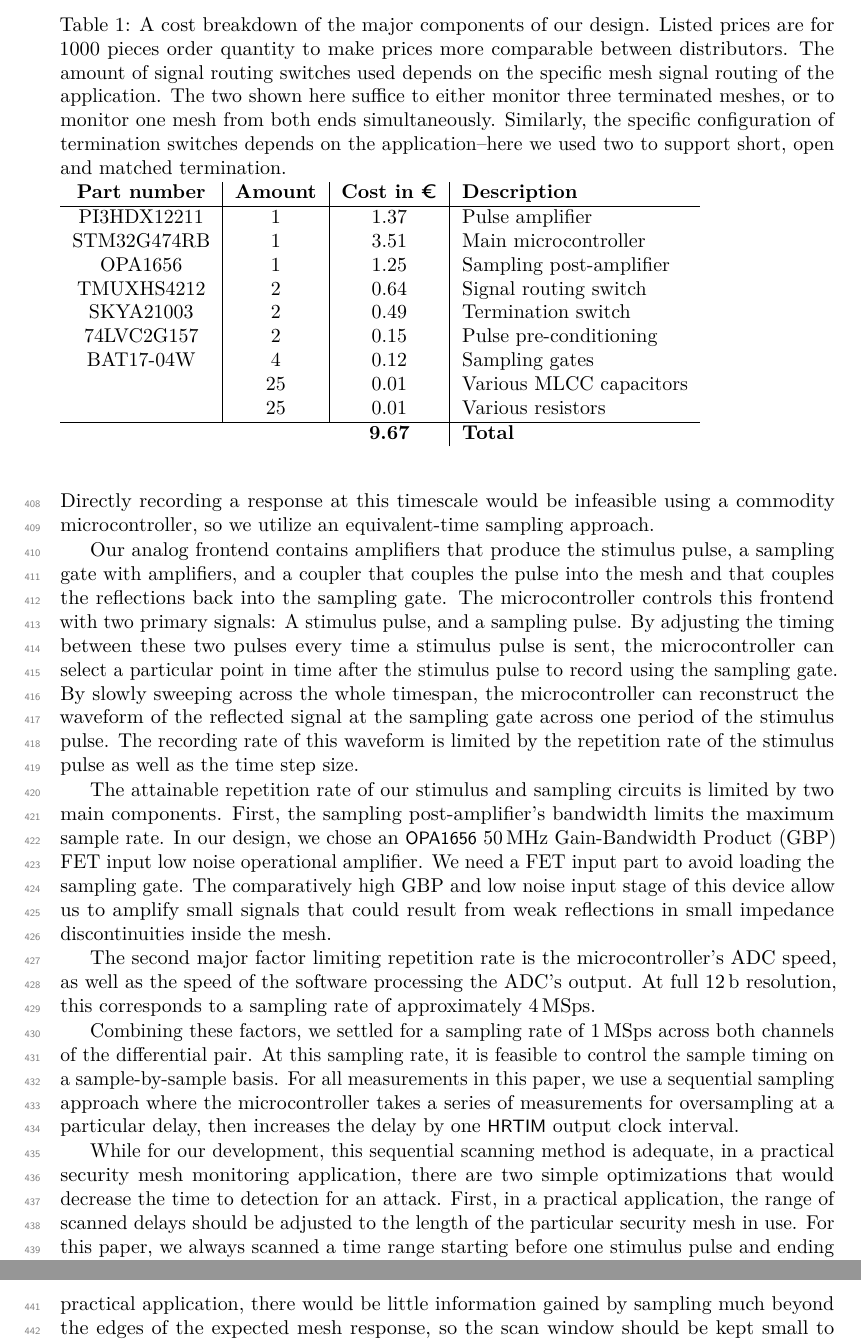
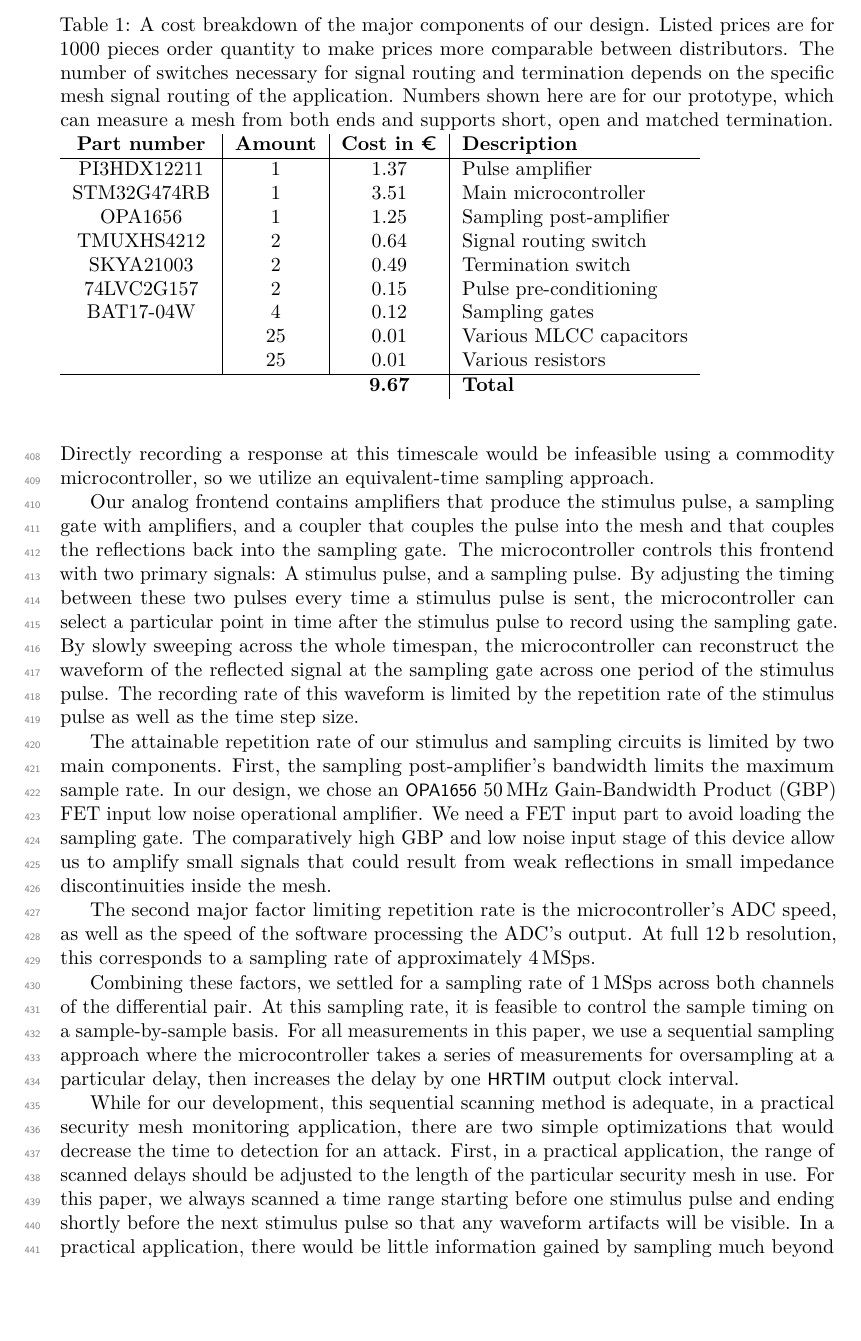
Before and after one commit to jaseg/sampling-mesh-monitor, a LaTeX document (paper/paper.tex): two parts of pages 11 and 12 of 22 before the commit and part of page 11 of 22 after it, the two joined at a grey line, cut so that both start at the same text, the shorter picture padded with empty space. Compiled offline with pdfLaTeX.

Commit message:
Proof work

```diff
--- a/paper/paper.tex
+++ b/paper/paper.tex
@@ -538,10 +538,9 @@ of Xilinx 7 Series FPGAs provides the same $\frac{1}{32}$ clock cycle resolution
         \multicolumn{2}{r}{}&\textbf{9.67}&\textbf{Total}
     \end{tabular}
     \caption{A cost breakdown of the major components of our design. Listed prices are for 1000 pieces order quantity to
-    make prices more comparable between distributors. The amount of signal routing switches used depends on the specific
-    mesh signal routing of the application. The two shown here suffice to either monitor three terminated meshes, or to
-    monitor one mesh from both ends simultaneously. Similarly, the specific configuration of termination switches
-    depends on the application--here we used two to support short, open and matched termination.}
+    make prices more comparable between distributors. The number of switches necessary for signal routing and
+    termination depends on the specific mesh signal routing of the application. Numbers shown here are for our
+    prototype, which can measure a mesh from both ends and supports short, open and matched termination.}
     \label{tab_bom}
 \end{table}
 
```
